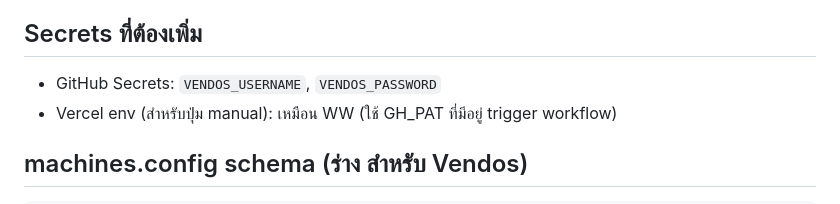
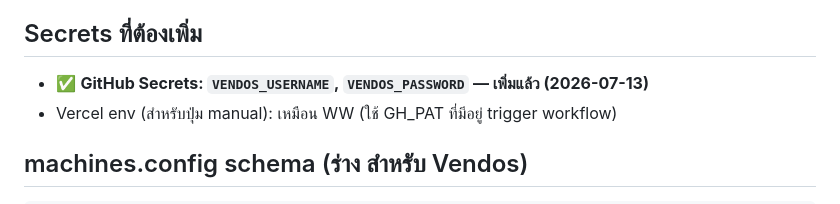
Before and after one commit to divisionxcard/divisionX-Card, a Markdown page: wiki/integrations/vendos-integration-plan.md, the part around the change. Rendered like a GitHub page.

Commit message:
docs(integration): Vendos secrets เพิ่มใน GitHub แล้ว — ติ๊กเช็กลิสต์
Co-Authored-By: Claude Opus 4.8 (1M context) <noreply@anthropic.com>

```diff
--- a/wiki/integrations/vendos-integration-plan.md
+++ b/wiki/integrations/vendos-integration-plan.md
@@ -72,7 +72,7 @@ MACHINES / ตู้-สาขา
 | `deploy/app/api/vendos-stock-sync/route.js` | ปุ่ม "ดึงข้อมูล Vendos" บนเว็บ |
 
 ## Secrets ที่ต้องเพิ่ม
-- GitHub Secrets: `VENDOS_USERNAME`, `VENDOS_PASSWORD`
+- ✅ **GitHub Secrets: `VENDOS_USERNAME`, `VENDOS_PASSWORD` — เพิ่มแล้ว (2026-07-13)**
 - Vercel env (สำหรับปุ่ม manual): เหมือน WW (ใช้ GH_PAT ที่มีอยู่ trigger workflow)
 
 ## machines.config schema (ร่าง สำหรับ Vendos)
```
